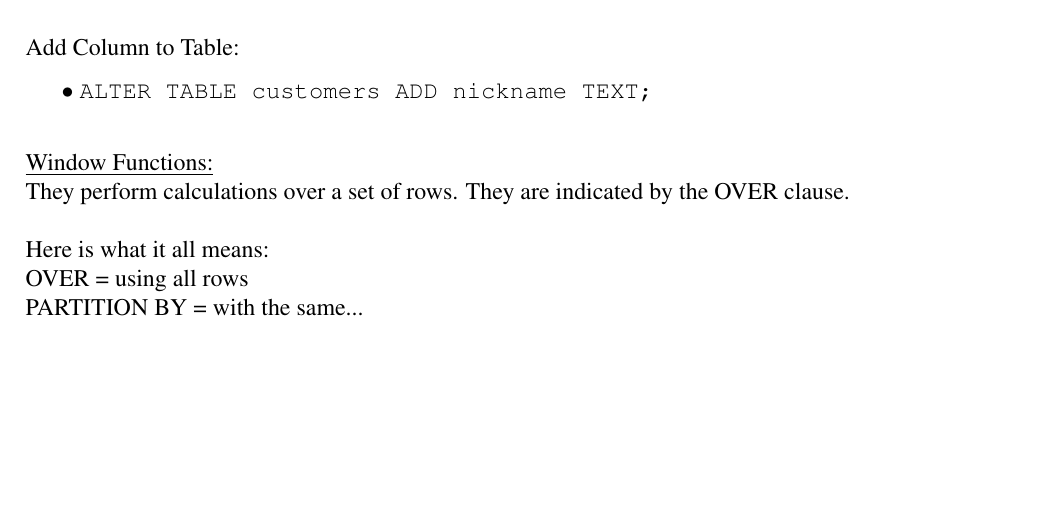
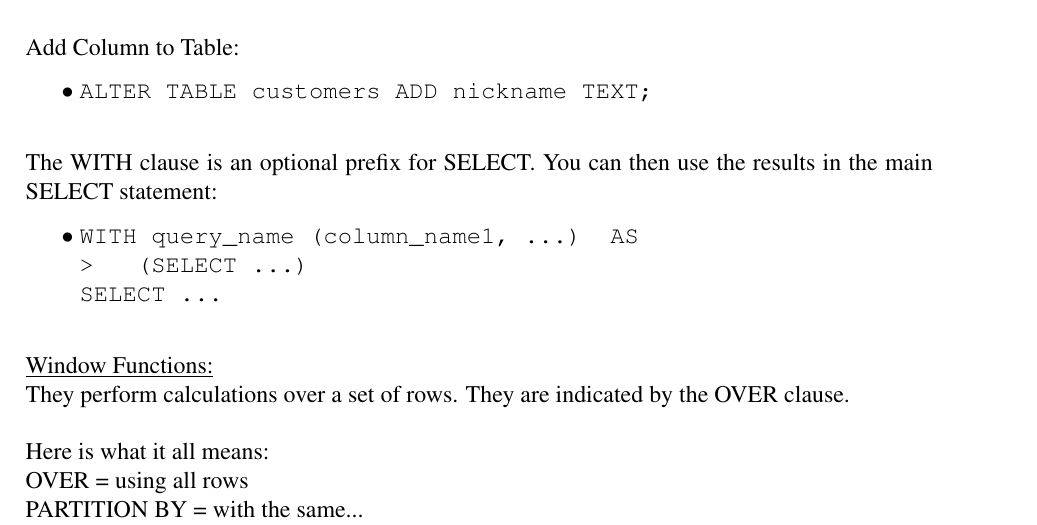
Before and after one commit to joseph-taylor/LjLabBook, a LaTeX document (tex/LjLabBook.tex, which reads tex/modules/sql.tex): part of page 27 of 29, cut so that both start at the same text, the shorter picture padded with empty space. Compiled offline with pdfLaTeX.

```diff
--- a/tex/modules/sql.tex
+++ b/tex/modules/sql.tex
@@ -122,6 +122,16 @@
 \end{easylist}
 
 \vspace{\baselineskip}
+The WITH clause is an optional prefix for SELECT.
+You can then use the results in the main SELECT statement:
+\begin{easylist}[itemize]
+\ListProperties(Style*=$\bullet$ , FinalMark={)})
+& \texttt{WITH query\char`_name (column\char`_name1, ...) AS\newline
+>~~~(SELECT ...)\newline
+SELECT ...}
+\end{easylist}
+
+\vspace{\baselineskip}
 \underline{Window Functions:}\newline
 They perform calculations over a set of rows.
 They are indicated by the OVER clause.\newline
```
Also changed, not shown: tex/modules/sql.tex (2 more changed lines).
